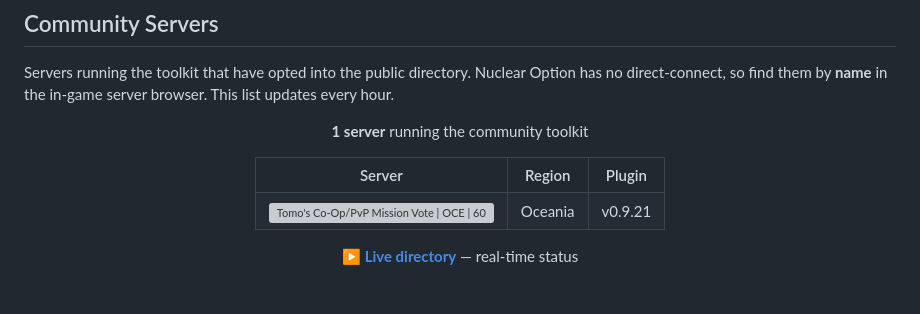
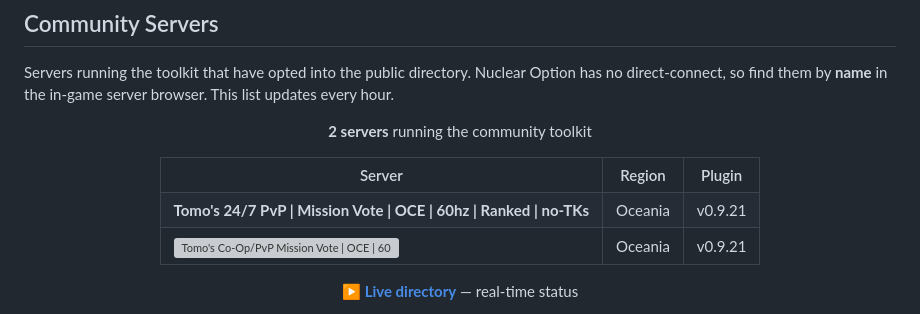
Before and after one commit to TomosBombos/nuclear-option-toolkit, a Markdown page: README.md, the part around the change. Rendered like a GitHub page; grey boxes are pictures that could not be loaded.

Commit message:
Update community server list [skip ci]

```diff
--- a/README.md
+++ b/README.md
@@ -191,9 +191,10 @@ direct-connect, so find them by **name** in the in-game server browser. This lis
 <!-- COMMUNITY-SERVERS:START -->
 
 <div align="center">
-<p><b>1 server</b> running the community toolkit</p>
+<p><b>2 servers</b> running the community toolkit</p>
 <table>
 <tr><th>Server</th><th>Region</th><th>Plugin</th></tr>
+<tr><td><b>Tomo's 24/7 PvP | Mission Vote | OCE | 60hz | Ranked | no-TKs</b></td><td>Oceania</td><td>v0.9.21</td></tr>
 <tr><td><a href="https://gamemonitoring.net/nuclear-option/servers/11798637"><img src="https://widgets.gamemonitoring.net/servers/11798637/560x95.webp?ts=20260701" width="560" alt="Tomo's Co-Op/PvP Mission Vote | OCE | 60hz | Ranked | no-TKs"></a></td><td>Oceania</td><td>v0.9.21</td></tr>
 </table>
 <p>▶ <a href="https://tomosbombos.github.io/nuclear-option-servers/"><b>Live directory</b></a> — real-time status</p>
```
